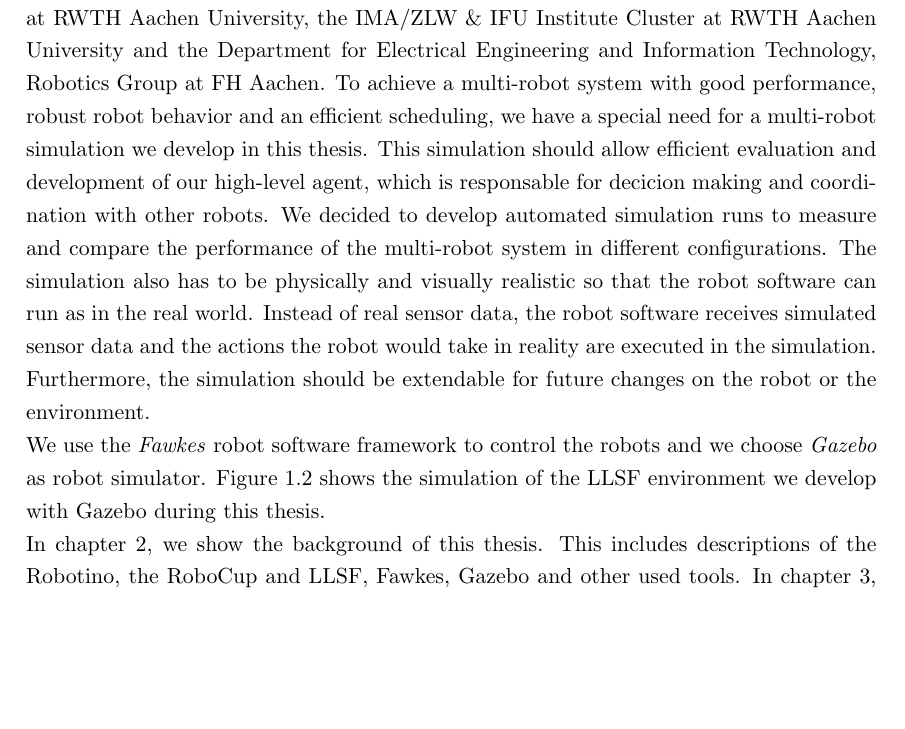
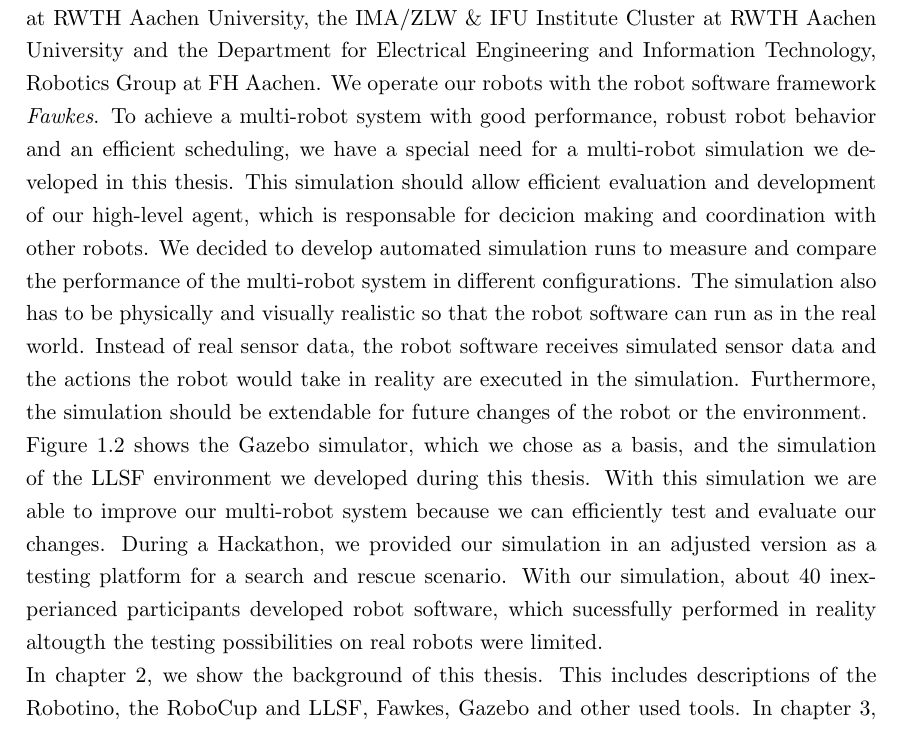
Before and after one commit to zwilling/bachelor-thesis-llsf-simulation-fawkes-gazebo, a LaTeX thesis (thesis.tex, which reads introduction.tex): part of page 12 of 66, cut so that both start at the same text, the shorter picture padded with empty space. Compiled offline with pdfLaTeX.

Commit message:
introduction: included Hackathon

```diff
--- a/introduction.tex
+++ b/introduction.tex
@@ -13,8 +13,9 @@ In this thesis, we develop a simulation to evaluate and improve multi-robot syst
 \label{fig:intro_sim}
 \end{minipage}
 \end{figure}
-As the warehouse domain shows, multi-robot systems are efficient, flexible and can solve complex tasks. How important a multi-robot system can be was demonstrated by the acquisition of Kiva Systems for $\$775$ million by Amazon~\cite{kiva_amazon}. Beside warehousing, there are many more possible applications for multi-robot systems. In this thesis, we focus on a logistics domain in a factory environment. Here, robots manage the material and product flow between machines, what is more flexible and scalable than using a fixed assembly line. A testbed for multi-robot systems in this domain is the \textit{Logistic League sponsored by Festo (LLSF)}, which is part of the international robotics competition RoboCup and features the mobile robot platform \textit{Robotino}. We participate in this league with the \textit{Carologistics} team\footnote{\url{http://carologistics.org}}. Carologistics is a joint team consisting of the Knowledge-based Systems Group at RWTH Aachen University, the IMA/ZLW \& IFU Institute Cluster at RWTH Aachen University and the Department for Electrical Engineering and Information Technology, Robotics Group at FH Aachen. To achieve a multi-robot system with good performance, robust robot behavior and an efficient scheduling, we have a special need for a multi-robot simulation we develop in this thesis. This simulation should allow efficient evaluation and development of our high-level agent, which is responsable for decicion making and coordination with other robots. We decided to develop automated simulation runs to measure and compare the performance of the multi-robot system in different configurations. The simulation also has to be physically and visually realistic so that the robot software can run as in the real world. Instead of real sensor data, the robot software receives simulated sensor data and the actions the robot would take in reality are executed in the simulation. Furthermore, the simulation should be extendable for future changes on the robot or the environment.\\
-We use the \textit{Fawkes} robot software framework to control the robots and we choose \textit{Gazebo} as robot simulator. Figure~\ref{fig:intro_sim} shows the simulation of the LLSF environment we develop with Gazebo during this thesis.\\
+As the warehouse domain shows, multi-robot systems are efficient, flexible and can solve complex tasks. How important a multi-robot system can be was demonstrated by the acquisition of Kiva Systems for $\$775$ million by Amazon~\cite{kiva_amazon}. Beside warehousing, there are many more possible applications for multi-robot systems. In this thesis, we focus on a logistics domain in a factory environment. Here, robots manage the material and product flow between machines, what is more flexible and scalable than using a fixed assembly line. A testbed for multi-robot systems in this domain is the \textit{Logistic League sponsored by Festo (LLSF)}, which is part of the international robotics competition RoboCup and features the mobile robot platform \textit{Robotino}. We participate in this league with the \textit{Carologistics} team\footnote{\url{http://carologistics.org}}. Carologistics is a joint team consisting of the Knowledge-based Systems Group at RWTH Aachen University, the IMA/ZLW \& IFU Institute Cluster at RWTH Aachen University and the Department for Electrical Engineering and Information Technology, Robotics Group at FH Aachen. We operate our robots with the robot software framework \textit{Fawkes}. To achieve a multi-robot system with good performance, robust robot behavior and an efficient scheduling, we have a special need for a multi-robot simulation we developed in this thesis. This simulation should allow efficient evaluation and development of our high-level agent, which is responsable for decicion making and coordination with other robots. We decided to develop automated simulation runs to measure and compare the performance of the multi-robot system in different configurations. The simulation also has to be physically and visually realistic so that the robot software can run as in the real world. Instead of real sensor data, the robot software receives simulated sensor data and the actions the robot would take in reality are executed in the simulation. Furthermore, the simulation should be extendable for future changes of the robot or the environment.\\
+Figure~\ref{fig:intro_sim} shows the Gazebo simulator, which we chose as a basis, and the simulation of the LLSF environment we developed during this thesis. With this simulation we are able to improve our multi-robot system because we can efficiently test and evaluate our changes. During a Hackathon, we provided our simulation in an adjusted version as a testing platform for a search and rescue scenario. With our simulation, about 40 inexperianced participants developed robot software, which sucessfully performed in reality altougth the testing possibilities on real robots were limited.
+\\
 In chapter~\ref{cha:background}, we show the background of this thesis. This includes descriptions of the Robotino, the RoboCup and LLSF, Fawkes, Gazebo and other used tools. In chapter~\ref{cha:related_work}, we present related work about other simulations and agent strategies. Furthermore, we describe the current LLSF solution of the Carologistics team. The approach of this thesis is described in chapter~\ref{cha:approach}. In chapter~\ref{cha:implementation}, we present the implementation. This includes a description of the developed simulation modules and the improvements on our LLSF system. The evaluation results of the changes of the agent and the simulation itself are shown in chapter~\ref{cha:evaluation}. In chapter~\ref{cha:summery_and_future_work}, we suggest future work and conclude.
 
 
```
